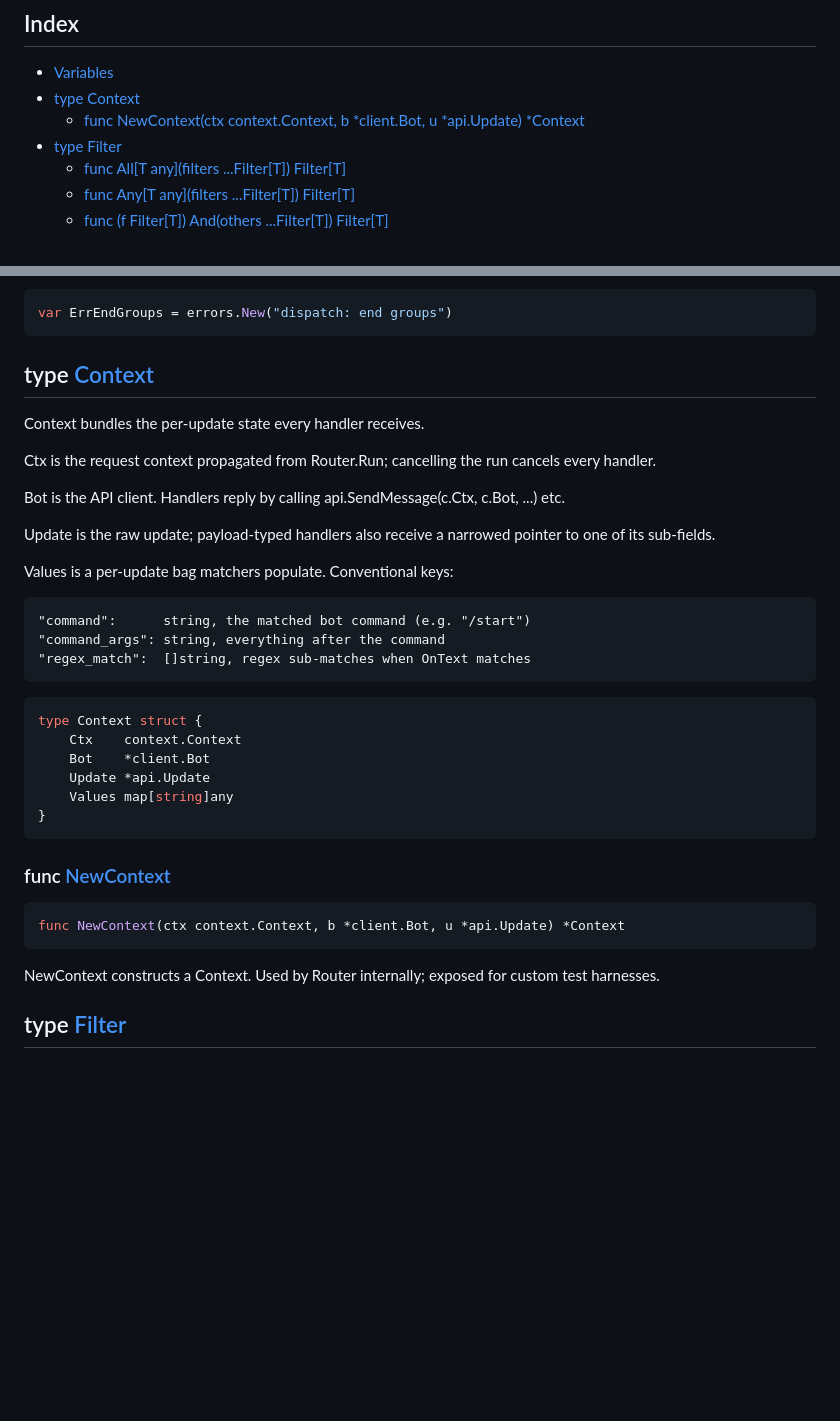
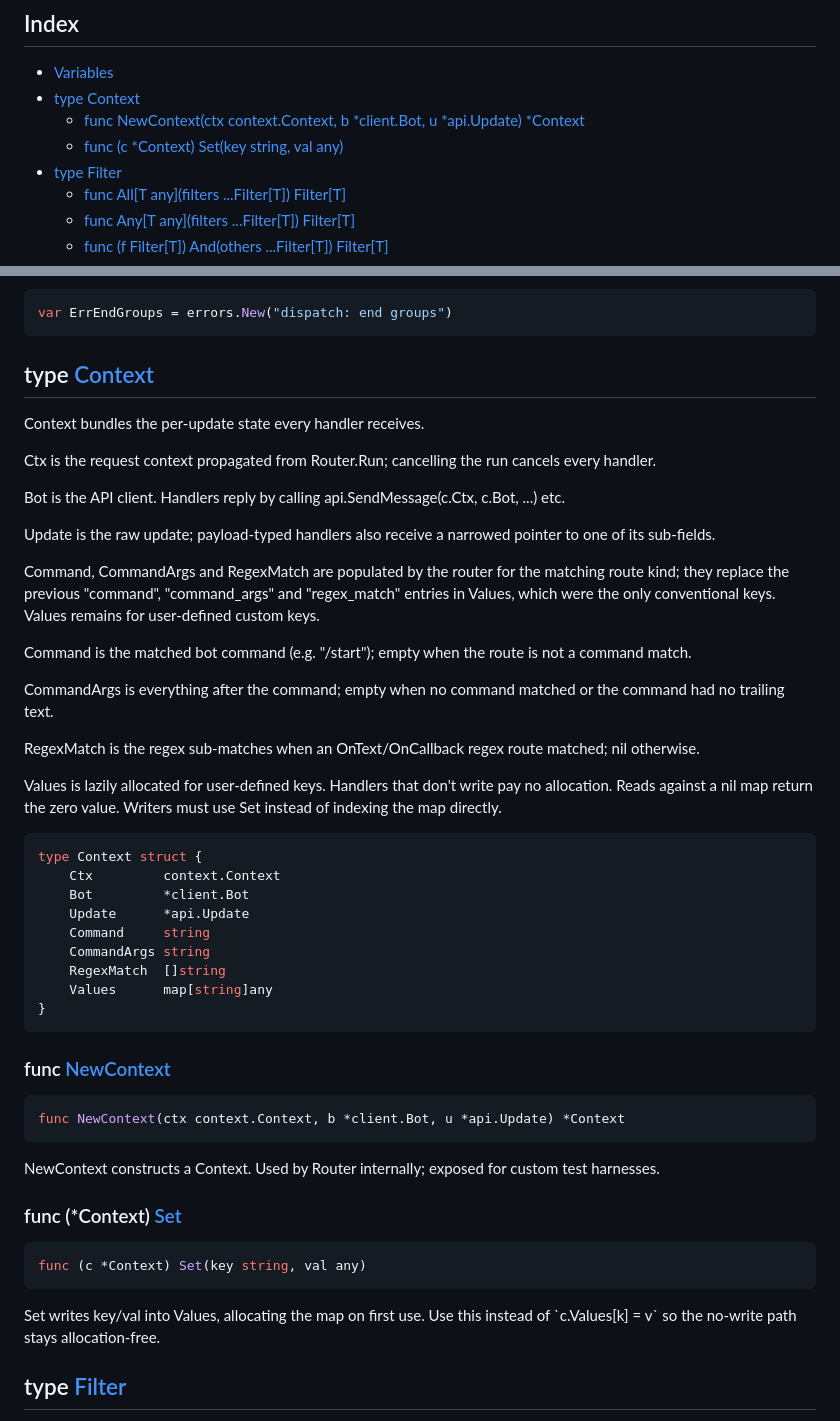
Before and after one commit to lukaszraczylo/go-telegram, a Markdown page: docs/reference/dispatch.md, 2 parts joined by grey strips. GitHub-like rendering; blank space fills up the shorter version.

Commit message:
docs(reference): regenerate after perf series
Picks up new symbols from the perf commits: Context typed fields and Set method, header/buf pool vars in client and transport.

````diff
--- a/docs/reference/dispatch.md
+++ b/docs/reference/dispatch.md
@@ -13,6 +13,7 @@ Package dispatch provides a typed router for Telegram updates. It consumes any t
 - [Variables](<#variables>)
 - [type Context](<#Context>)
   - [func NewContext\(ctx context.Context, b \*client.Bot, u \*api.Update\) \*Context](<#NewContext>)
+  - [func \(c \*Context\) Set\(key string, val any\)](<#Context.Set>)
 - [type Filter](<#Filter>)
   - [func All\[T any\]\(filters ...Filter\[T\]\) Filter\[T\]](<#All>)
   - [func Any\[T any\]\(filters ...Filter\[T\]\) Filter\[T\]](<#Any>)
@@ -100,20 +101,25 @@ Bot is the API client. Handlers reply by calling api.SendMessage\(c.Ctx, c.Bot,
 
 Update is the raw update; payload\-typed handlers also receive a narrowed pointer to one of its sub\-fields.
 
-Values is a per\-update bag matchers populate. Conventional keys:
+Command, CommandArgs and RegexMatch are populated by the router for the matching route kind; they replace the previous "command", "command\_args" and "regex\_match" entries in Values, which were the only conventional keys. Values remains for user\-defined custom keys.
 
-```
-"command":      string, the matched bot command (e.g. "/start")
-"command_args": string, everything after the command
-"regex_match":  []string, regex sub-matches when OnText matches
-```
+Command is the matched bot command \(e.g. "/start"\); empty when the route is not a command match.
+
+CommandArgs is everything after the command; empty when no command matched or the command had no trailing text.
+
+RegexMatch is the regex sub\-matches when an OnText/OnCallback regex route matched; nil otherwise.
+
+Values is lazily allocated for user\-defined keys. Handlers that don't write pay no allocation. Reads against a nil map return the zero value. Writers must use Set instead of indexing the map directly.
 
 ```go
 type Context struct {
-    Ctx    context.Context
-    Bot    *client.Bot
-    Update *api.Update
-    Values map[string]any
+    Ctx         context.Context
+    Bot         *client.Bot
+    Update      *api.Update
+    Command     string
+    CommandArgs string
+    RegexMatch  []string
+    Values      map[string]any
 }
 ```
 
@@ -125,6 +131,15 @@ func NewContext(ctx context.Context, b *client.Bot, u *api.Update) *Context
 ```
 
 NewContext constructs a Context. Used by Router internally; exposed for custom test harnesses.
+
+<a name="Context.Set"></a>
+### func \(\*Context\) [Set](<https://github.com/lukaszraczylo/go-telegram/blob/main/dispatch/context.go#L60>)
+
+```go
+func (c *Context) Set(key string, val any)
+```
+
+Set writes key/val into Values, allocating the map on first use. Use this instead of \`c.Values\[k\] = v\` so the no\-write path stays allocation\-free.
 
 <a name="Filter"></a>
 ## type [Filter](<https://github.com/lukaszraczylo/go-telegram/blob/main/dispatch/filter.go#L9>)
````
Also changed, not shown: other parts of docs/reference/dispatch.md (+2 -2 lines), docs/reference/client.md (+3 -3 lines), docs/reference/transport.md (+9 -9 lines).
